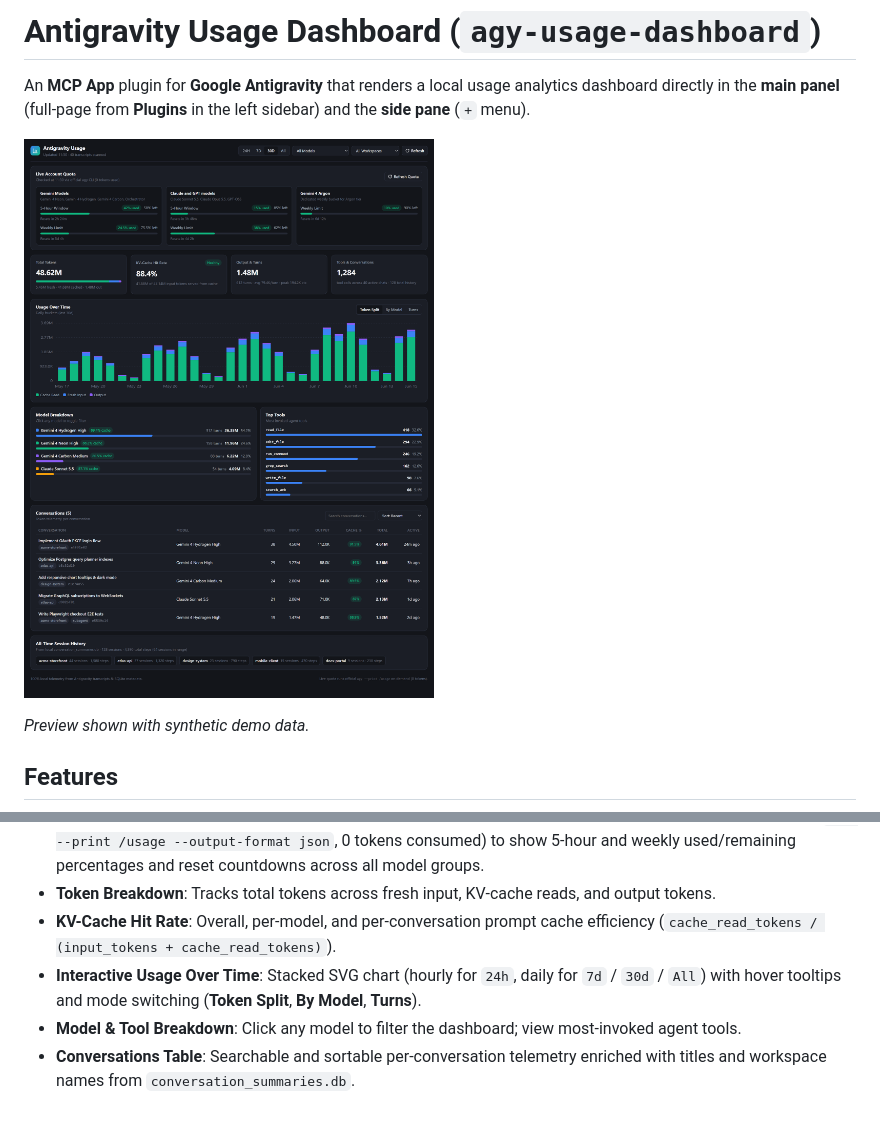
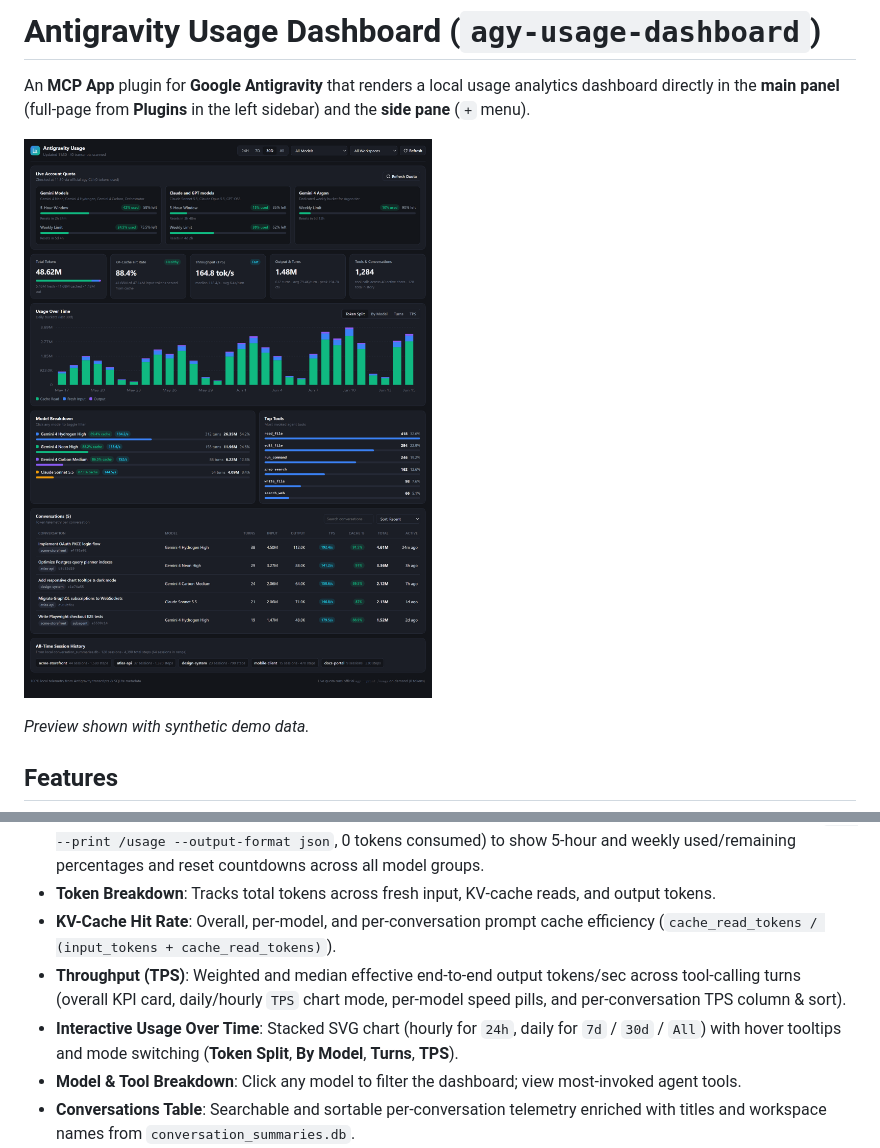
Before and after one commit to garymabin/agy-usage-dashboard, a Markdown page: README.md, 2 parts joined by grey strips. Rendered like a GitHub page; pictures changed too: assets/dashboard-preview-v1.2.png (added), assets/dashboard-preview.png (deleted); blank space fills up the shorter version.

Commit message:
feat: add throughput (TPS) metrics across KPI card, chart, models, and conversations

```diff
--- a/README.md
+++ b/README.md
@@ -2,7 +2,7 @@
 
 An **MCP App** plugin for **Google Antigravity** that renders a local usage analytics dashboard directly in the **main panel** (full-page from **Plugins** in the left sidebar) and the **side pane** (`+` menu).
 
-![Antigravity Usage Dashboard Preview](./assets/dashboard-preview.png)
+![Antigravity Usage Dashboard Preview](./assets/dashboard-preview-v1.2.png)
 
 *Preview shown with synthetic demo data.*
 
@@ -12,7 +12,8 @@ An **MCP App** plugin for **Google Antigravity** that renders a local usage anal
 - **On-Demand Live Account Quota %**: One-click **Check Live Quota** button runs the official local Antigravity CLI (`agy --print /usage --output-format json`, 0 tokens consumed) to show 5-hour and weekly used/remaining percentages and reset countdowns across all model groups.
 - **Token Breakdown**: Tracks total tokens across fresh input, KV-cache reads, and output tokens.
 - **KV-Cache Hit Rate**: Overall, per-model, and per-conversation prompt cache efficiency (`cache_read_tokens / (input_tokens + cache_read_tokens)`).
-- **Interactive Usage Over Time**: Stacked SVG chart (hourly for `24h`, daily for `7d` / `30d` / `All`) with hover tooltips and mode switching (**Token Split**, **By Model**, **Turns**).
+- **Throughput (TPS)**: Weighted and median effective end-to-end output tokens/sec across tool-calling turns (overall KPI card, daily/hourly `TPS` chart mode, per-model speed pills, and per-conversation TPS column & sort).
+- **Interactive Usage Over Time**: Stacked SVG chart (hourly for `24h`, daily for `7d` / `30d` / `All`) with hover tooltips and mode switching (**Token Split**, **By Model**, **Turns**, **TPS**).
 - **Model & Tool Breakdown**: Click any model to filter the dashboard; view most-invoked agent tools.
 - **Conversations Table**: Searchable and sortable per-conversation telemetry enriched with titles and workspace names from `conversation_summaries.db`.
 - **All-Time Session History**: Displays historical session and step counts by workspace (requires Node.js 22.5+ for built-in `node:sqlite`; gracefully skipped on Node 18/20).
```
Also changed, not shown: skills/usage-dashboard/SKILL.md (+1 -1 lines), 8 other files.
